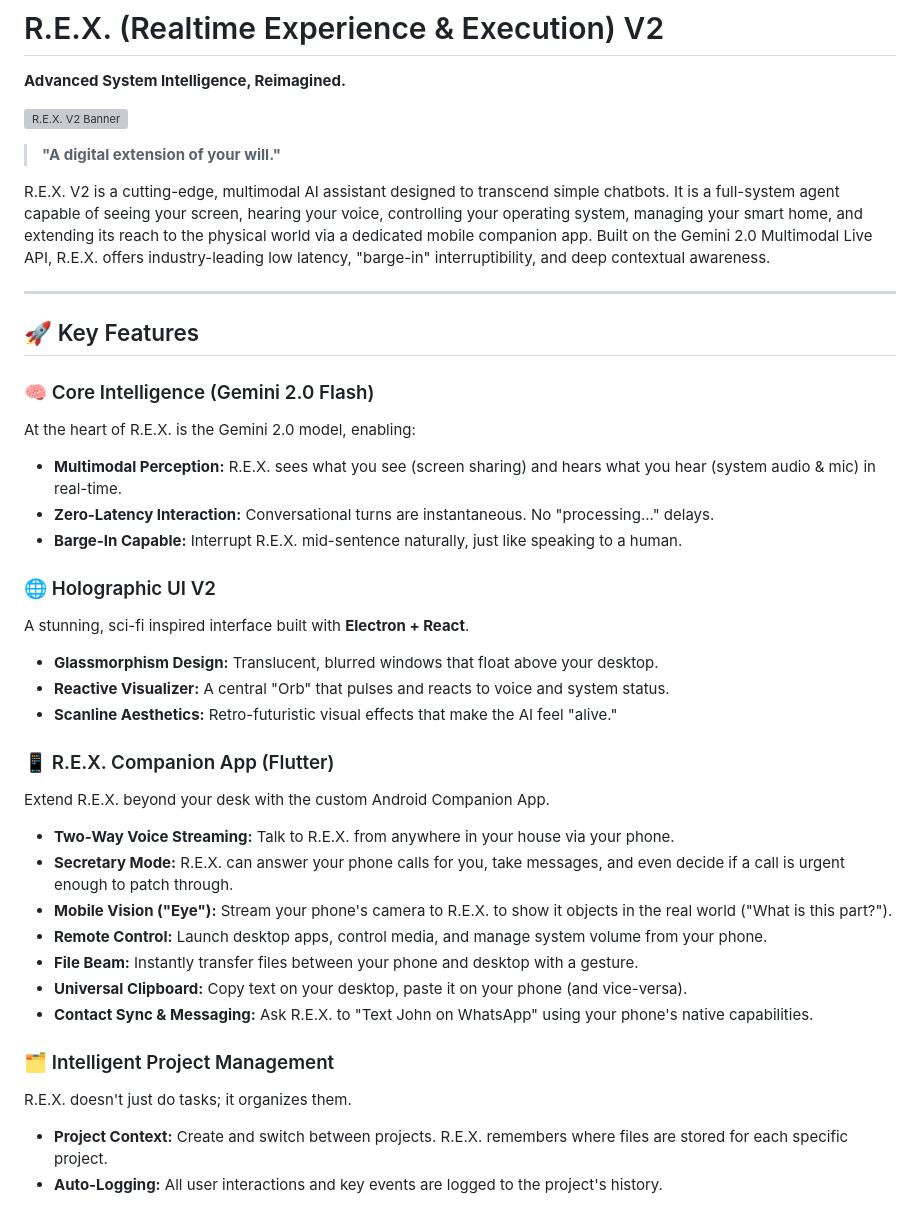
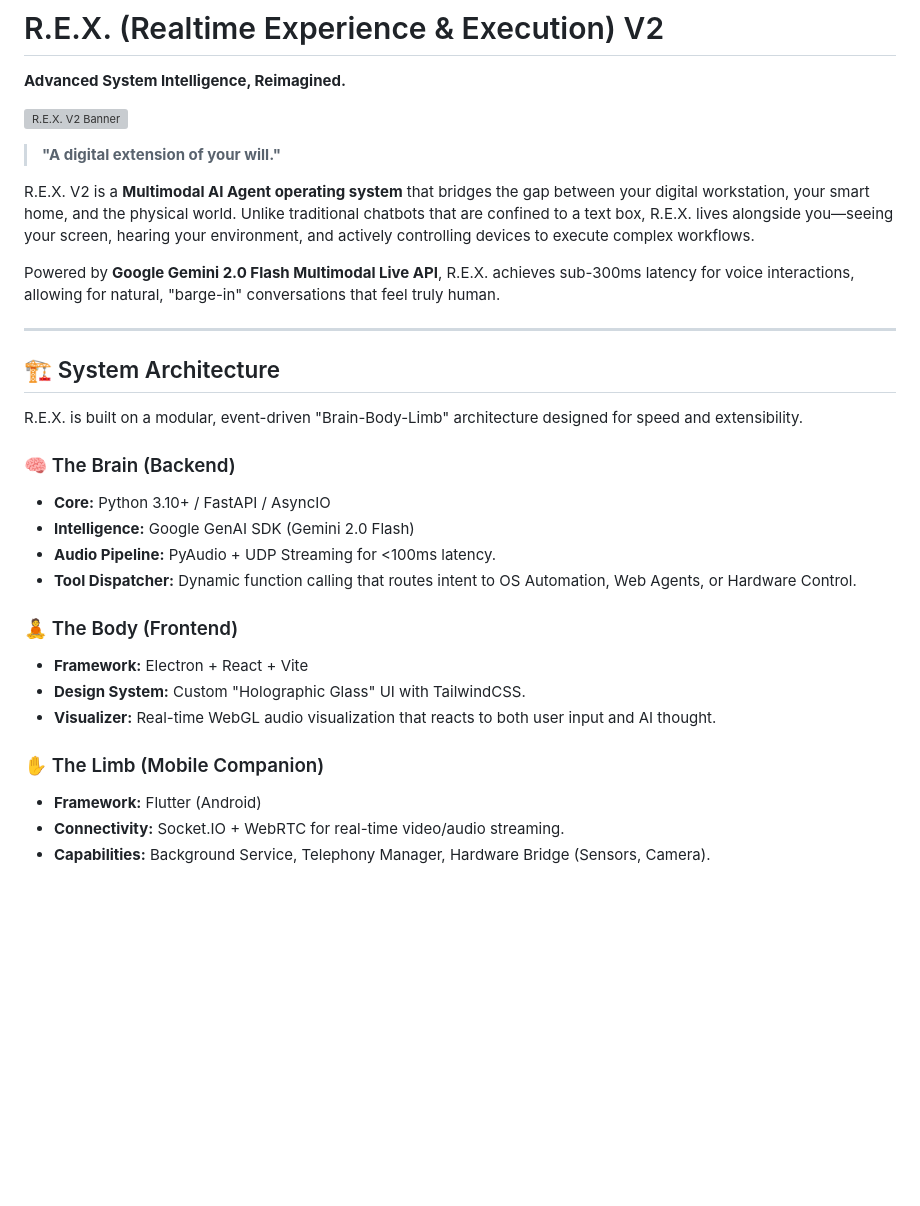
Before and after one commit to RushabhMakim3880/Assistant-Rex-V2, a Markdown page: README.md, the part around one of its changes. Drawn GitHub-style; blank space fills up the shorter version; grey boxes are pictures that could not be loaded.

```diff
--- a/README.md
+++ b/README.md
@@ -6,36 +6,29 @@
 
 > **"A digital extension of your will."**
 
-R.E.X. V2 is a cutting-edge, multimodal AI assistant designed to transcend simple chatbots. It is a full-system agent capable of seeing your screen, hearing your voice, controlling your operating system, managing your smart home, and extending its reach to the physical world via a dedicated mobile companion app. Built on the Gemini 2.0 Multimodal Live API, R.E.X. offers industry-leading low latency, "barge-in" interruptibility, and deep contextual awareness.
+R.E.X. V2 is a **Multimodal AI Agent operating system** that bridges the gap between your digital workstation, your smart home, and the physical world. Unlike traditional chatbots that are confined to a text box, R.E.X. lives alongside you—seeing your screen, hearing your environment, and actively controlling devices to execute complex workflows.
+
+Powered by **Google Gemini 2.0 Flash Multimodal Live API**, R.E.X. achieves sub-300ms latency for voice interactions, allowing for natural, "barge-in" conversations that feel truly human.
 
 ---
 
-## 🚀 Key Features
+## 🏗️ System Architecture
 
-### 🧠 Core Intelligence (Gemini 2.0 Flash)
-At the heart of R.E.X. is the Gemini 2.0 model, enabling:
-*   **Multimodal Perception:** R.E.X. sees what you see (screen sharing) and hears what you hear (system audio & mic) in real-time.
-*   **Zero-Latency Interaction:** Conversational turns are instantaneous. No "processing..." delays.
-*   **Barge-In Capable:** Interrupt R.E.X. mid-sentence naturally, just like speaking to a human.
+R.E.X. is built on a modular, event-driven "Brain-Body-Limb" architecture designed for speed and extensibility.
 
-### 🌐 Holographic UI V2
-A stunning, sci-fi inspired interface built with **Electron + React**.
-*   **Glassmorphism Design:** Translucent, blurred windows that float above your desktop.
-*   **Reactive Visualizer:** A central "Orb" that pulses and reacts to voice and system status.
-*   **Scanline Aesthetics:** Retro-futuristic visual effects that make the AI feel "alive."
+### 🧠 The Brain (Backend)
+*   **Core:** Python 3.10+ / FastAPI / AsyncIO
+*   **Intelligence:** Google GenAI SDK (Gemini 2.0 Flash)
+*   **Audio Pipeline:** PyAudio + UDP Streaming for <100ms latency.
+*   **Tool Dispatcher:** Dynamic function calling that routes intent to OS Automation, Web Agents, or Hardware Control.
 
-### 📱 R.E.X. Companion App (Flutter)
-Extend R.E.X. beyond your desk with the custom Android Companion App.
-*   **Two-Way Voice Streaming:** Talk to R.E.X. from anywhere in your house via your phone.
-*   **Secretary Mode:** R.E.X. can answer your phone calls for you, take messages, and even decide if a call is urgent enough to patch through.
-*   **Mobile Vision ("Eye"):** Stream your phone's camera to R.E.X. to show it objects in the real world ("What is this part?").
-*   **Remote Control:** Launch desktop apps, control media, and manage system volume from your phone.
-*   **File Beam:** Instantly transfer files between your phone and desktop with a gesture.
-*   **Universal Clipboard:** Copy text on your desktop, paste it on your phone (and vice-versa).
-*   **Contact Sync & Messaging:** Ask R.E.X. to "Text John on WhatsApp" using your phone's native capabilities.
+### 🧘 The Body (Frontend)
+*   **Framework:** Electron + React + Vite
+*   **Design System:** Custom "Holographic Glass" UI with TailwindCSS.
+*   **Visualizer:** Real-time WebGL audio visualization that reacts to both user input and AI thought.
 
-### 🗂️ Intelligent Project Management
-R.E.X. doesn't just do tasks; it organizes them.
-*   **Project Context:** Create and switch between projects. R.E.X. remembers where files are stored for each specific project.
-*   **Auto-Logging:** All user interactions and key events are logged to the project's history.
+### ✋ The Limb (Mobile Companion)
+*   **Framework:** Flutter (Android)
+*   **Connectivity:** Socket.IO + WebRTC for real-time video/audio streaming.
+*   **Capabilities:** Background Service, Telephony Manager, Hardware Bridge (Sensors, Camera).
 
```
Also changed, not shown: other parts of README.md (+117 -91 lines).
